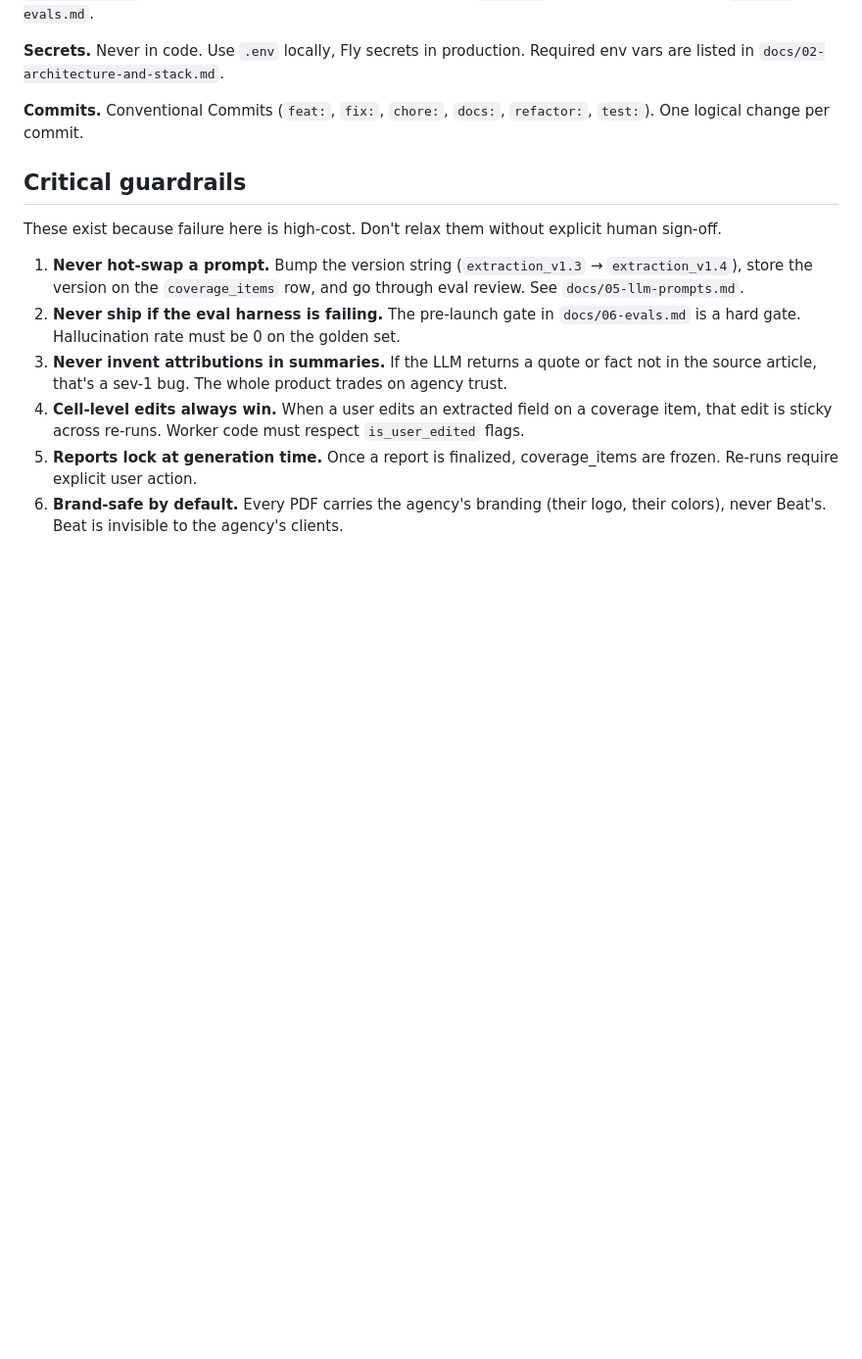
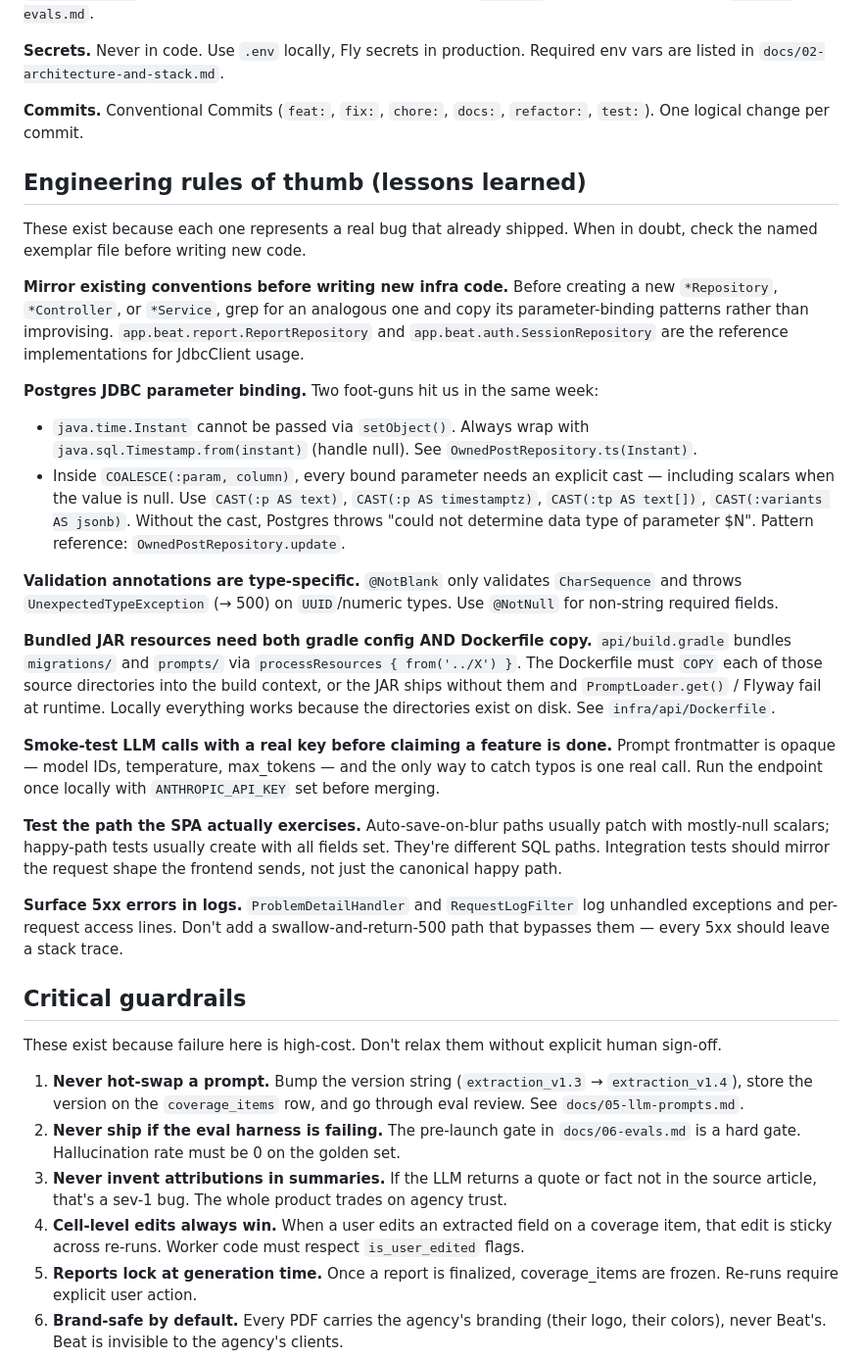
Before and after one commit to sanjaykmishra/beatbox, a Markdown page: CLAUDE.md, the part around the change. Shown at 98% size. Rendered like a GitHub page; blank space fills up the shorter version.

Commit message:
docs: add 'Engineering rules of thumb' to CLAUDE.md
Codifies seven concrete bug-class avoidance rules drawn from real
shipped bugs in the past week:

- Mirror existing conventions (ReportRepository / SessionRepository
  as JdbcClient reference impls)
- Postgres JDBC: wrap Instant via Timestamp.from, cast every COALESCE
  param including null scalars
- @NotBlank validates CharSequence only, use @NotNull on UUID/number
- Bundled JAR resources require both gradle config AND Dockerfile COPY
- Smoke-test LLM calls with a real key before claiming done
- Integration tests should mirror SPA auto-save shape, not just happy
  path with all fields set
- Don't add swallow-and-500 paths that bypass ProblemDetailHandler /
  RequestLogFilter

Each rule cites a real file so future agents (or humans) can verify
the guidance against the codebase rather than guessing.

```diff
--- a/CLAUDE.md
+++ b/CLAUDE.md
@@ -94,6 +94,26 @@ beat/
 
 **Commits.** Conventional Commits (`feat:`, `fix:`, `chore:`, `docs:`, `refactor:`, `test:`). One logical change per commit.
 
+## Engineering rules of thumb (lessons learned)
+
+These exist because each one represents a real bug that already shipped. When in doubt, check the named exemplar file before writing new code.
+
+**Mirror existing conventions before writing new infra code.** Before creating a new `*Repository`, `*Controller`, or `*Service`, grep for an analogous one and copy its parameter-binding patterns rather than improvising. `app.beat.report.ReportRepository` and `app.beat.auth.SessionRepository` are the reference implementations for JdbcClient usage.
+
+**Postgres JDBC parameter binding.** Two foot-guns hit us in the same week:
+- `java.time.Instant` cannot be passed via `setObject()`. Always wrap with `java.sql.Timestamp.from(instant)` (handle null). See `OwnedPostRepository.ts(Instant)`.
+- Inside `COALESCE(:param, column)`, every bound parameter needs an explicit cast — including scalars when the value is null. Use `CAST(:p AS text)`, `CAST(:p AS timestamptz)`, `CAST(:tp AS text[])`, `CAST(:variants AS jsonb)`. Without the cast, Postgres throws "could not determine data type of parameter $N". Pattern reference: `OwnedPostRepository.update`.
+
+**Validation annotations are type-specific.** `@NotBlank` only validates `CharSequence` and throws `UnexpectedTypeException` (→ 500) on `UUID`/numeric types. Use `@NotNull` for non-string required fields.
+
+**Bundled JAR resources need both gradle config AND Dockerfile copy.** `api/build.gradle` bundles `migrations/` and `prompts/` via `processResources { from('../X') }`. The Dockerfile must `COPY` each of those source directories into the build context, or the JAR ships without them and `PromptLoader.get()` / Flyway fail at runtime. Locally everything works because the directories exist on disk. See `infra/api/Dockerfile`.
+
+**Smoke-test LLM calls with a real key before claiming a feature is done.** Prompt frontmatter is opaque — model IDs, temperature, max_tokens — and the only way to catch typos is one real call. Run the endpoint once locally with `ANTHROPIC_API_KEY` set before merging.
+
+**Test the path the SPA actually exercises.** Auto-save-on-blur paths usually patch with mostly-null scalars; happy-path tests usually create with all fields set. They're different SQL paths. Integration tests should mirror the request shape the frontend sends, not just the canonical happy path.
+
+**Surface 5xx errors in logs.** `ProblemDetailHandler` and `RequestLogFilter` log unhandled exceptions and per-request access lines. Don't add a swallow-and-return-500 path that bypasses them — every 5xx should leave a stack trace.
+
 ## Critical guardrails
 
 These exist because failure here is high-cost. Don't relax them without explicit human sign-off.
```
